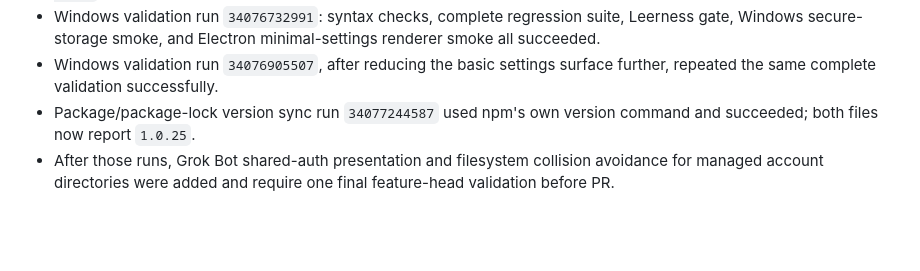
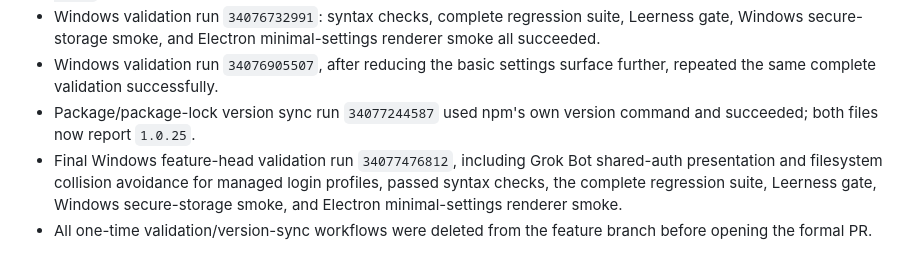
Before and after one commit to gugu9999gu/How-much-is-tokens, a Markdown page: .leerness/review-evidence.md, the part around the change. GitHub-like rendering; blank space fills up the shorter version.

Commit message:
docs: record final v1.0.25 feature validation

```diff
--- a/.leerness/review-evidence.md
+++ b/.leerness/review-evidence.md
@@ -52,4 +52,5 @@ Verification command/result history. Append-only.
 - Windows validation run `34076732991`: syntax checks, complete regression suite, Leerness gate, Windows secure-storage smoke, and Electron minimal-settings renderer smoke all succeeded.
 - Windows validation run `34076905507`, after reducing the basic settings surface further, repeated the same complete validation successfully.
 - Package/package-lock version sync run `34077244587` used npm's own version command and succeeded; both files now report `1.0.25`.
-- After those runs, Grok Bot shared-auth presentation and filesystem collision avoidance for managed account directories were added and require one final feature-head validation before PR.
+- Final Windows feature-head validation run `34077476812`, including Grok Bot shared-auth presentation and filesystem collision avoidance for managed login profiles, passed syntax checks, the complete regression suite, Leerness gate, Windows secure-storage smoke, and Electron minimal-settings renderer smoke.
+- All one-time validation/version-sync workflows were deleted from the feature branch before opening the formal PR.
```
